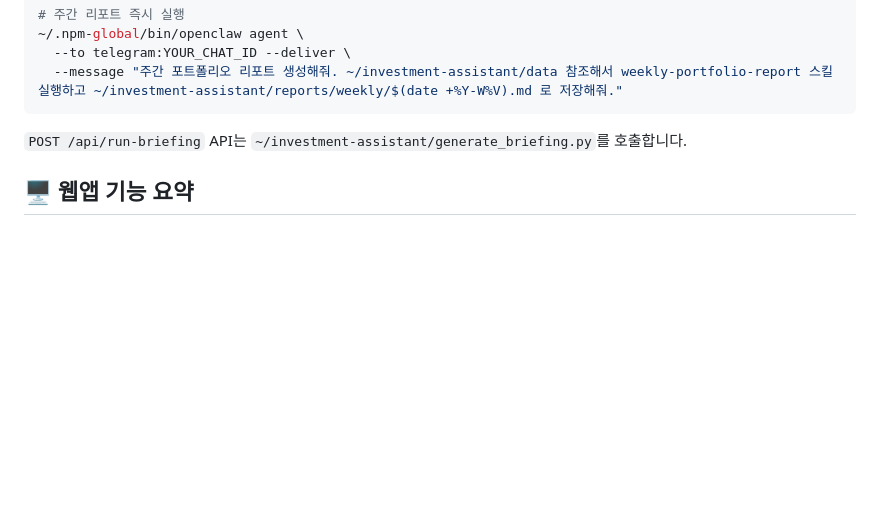
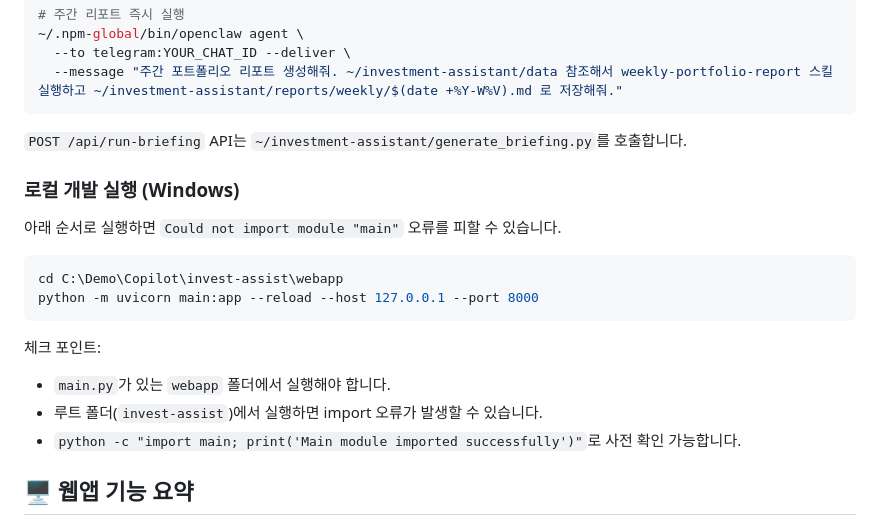
Before and after one commit to hahaysh/invest-assist, a Markdown page: README.md, the part around one of its changes. Drawn GitHub-style; blank space fills up the shorter version.

````diff
--- a/README.md
+++ b/README.md
@@ -221,6 +221,21 @@ python3 ~/investment-assistant/generate_briefing.py
 
 `POST /api/run-briefing` API는 `~/investment-assistant/generate_briefing.py`를 호출합니다.
 
+### 로컬 개발 실행 (Windows)
+
+아래 순서로 실행하면 `Could not import module "main"` 오류를 피할 수 있습니다.
+
+```powershell
+cd C:\Demo\Copilot\invest-assist\webapp
+python -m uvicorn main:app --reload --host 127.0.0.1 --port 8000
+```
+
+체크 포인트:
+
+- `main.py`가 있는 `webapp` 폴더에서 실행해야 합니다.
+- 루트 폴더(`invest-assist`)에서 실행하면 import 오류가 발생할 수 있습니다.
+- `python -c "import main; print('Main module imported successfully')"`로 사전 확인 가능합니다.
+
 ## 🖥️ 웹앱 기능 요약
 
 - 대시보드: 최신 일일/주간 리포트 조회 및 목록 확인
````
Also changed, not shown: other parts of README.md (+81 -0 lines).
